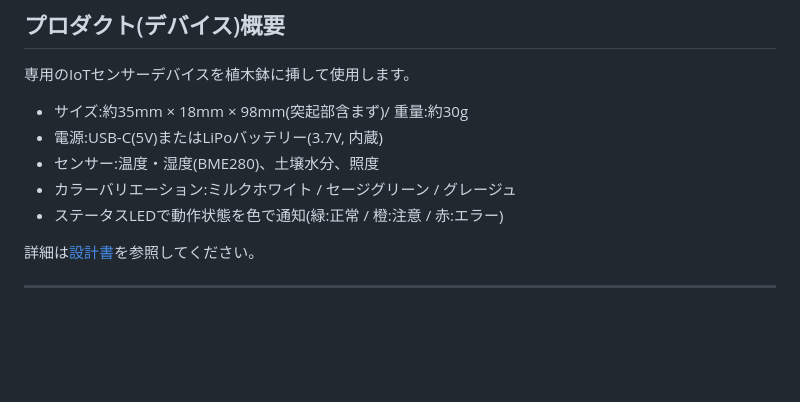
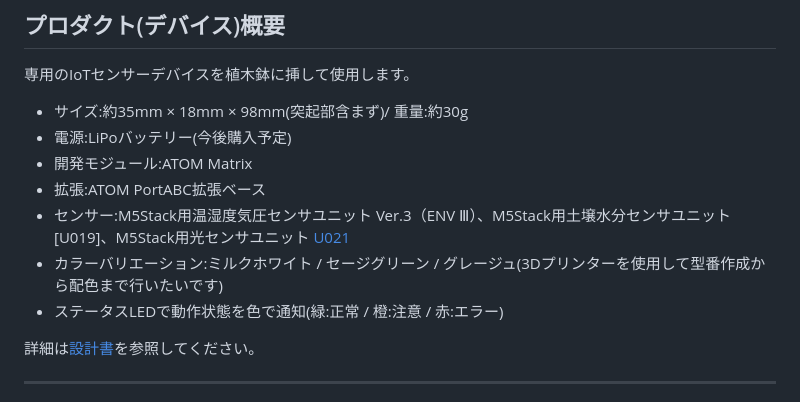
Before and after one commit to Amemiyakana890/plant-monitoring, a Markdown page: README.md, the part around the change. Rendered like a GitHub page; blank space fills up the shorter version.

```diff
--- a/README.md
+++ b/README.md
@@ -104,9 +104,11 @@ C -->|API| E
 専用のIoTセンサーデバイスを植木鉢に挿して使用します。
 
 - サイズ:約35mm × 18mm × 98mm(突起部含まず)/ 重量:約30g
-- 電源:USB-C(5V)またはLiPoバッテリー(3.7V, 内蔵)
-- センサー:温度・湿度(BME280)、土壌水分、照度
-- カラーバリエーション:ミルクホワイト / セージグリーン / グレージュ
+- 電源:LiPoバッテリー(今後購入予定)
+- 開発モジュール:ATOM Matrix
+- 拡張:ATOM PortABC拡張ベース
+- センサー:M5Stack用温湿度気圧センサユニット Ver.3（ENV Ⅲ）、M5Stack用土壌水分センサユニット [U019]、M5Stack用光センサユニット [U021](今後購入予定)
+- カラーバリエーション:ミルクホワイト / セージグリーン / グレージュ(3Dプリンターを使用して型番作成から配色まで行いたいです)
 - ステータスLEDで動作状態を色で通知(緑:正常 / 橙:注意 / 赤:エラー)
 
 詳細は[設計書](docs/system-design.md)を参照してください。
```
